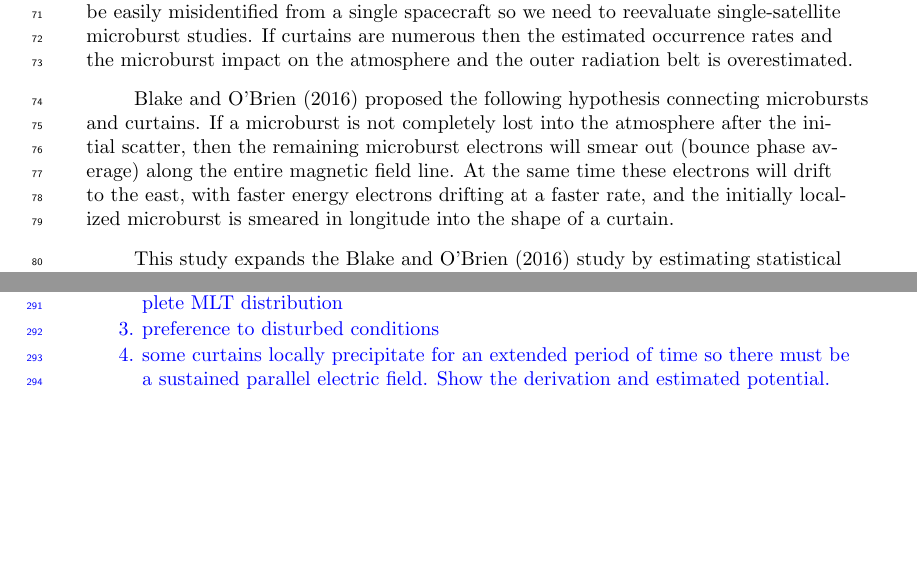
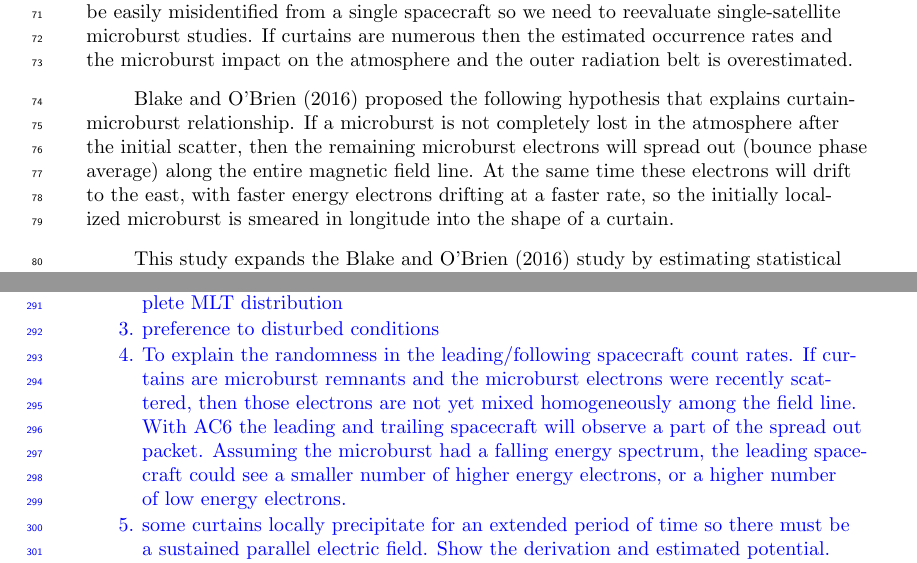
Before and after one commit to mshumko/ac6_curtains, a LaTeX document (paper/shumko_ac6_curtain_stats.tex): two parts of pages 3 and 11 of 13, joined at a grey line, cut so that both start at the same text, the shorter picture padded with empty space. Compiled offline with pdfLaTeX.

Commit message:
Added a note to the discussion.

```diff
--- a/paper/shumko_ac6_curtain_stats.tex
+++ b/paper/shumko_ac6_curtain_stats.tex
@@ -94,9 +94,7 @@ Recently developed multi-spacecraft missions, such as AC6, are necessary to iden
 
 %A closely related study by \citeA{Shumko2020} investigates AC6 observations of microbursts.
 
-
-
-\citeA{Blake2016} proposed the following hypothesis connecting microbursts and curtains. If a microburst is not completely lost into the atmosphere after the initial scatter, then the remaining microburst electrons will smear out (bounce phase average) along the entire magnetic field line. At the same time these electrons will drift to the east, with faster energy electrons drifting at a faster rate, and the initially localized microburst is smeared in longitude into the shape of a curtain.
+\citeA{Blake2016} proposed the following hypothesis that explains curtain-microburst relationship. If a microburst is not completely lost in the atmosphere after the initial scatter, then the remaining microburst electrons will spread out (bounce phase average) along the entire magnetic field line. At the same time these electrons will drift to the east, with faster energy electrons drifting at a faster rate, so the initially localized microburst is smeared in longitude into the shape of a curtain.
 
 This study expands the \citeA{Blake2016} study by estimating statistical properties of curtains and address the \citeA{Blake2016} hypothesis. We use approximately 1634 confirmed curtain observations to learn about the distributions of: the curtain width in latitude, the geomagnetic conditions favorable to curtains, curtain distribution in L and magnetic local time (MLT). Lastly we will test the hypothesis that curtains are drifting remnants of microbursts.
 
@@ -225,6 +223,7 @@ Outline
 \item Curtains are spatially small and must be around a few hundred km at the equator
 \item curtain phenomena originates in the outer radiation belt, and observed relatively more in the evening than morning regions. Limited AC6 coverage prevents a complete MLT distribution
 \item preference to disturbed conditions
+\item To explain the randomness in the leading/following spacecraft count rates. If curtains are microburst remnants and the microburst electrons were recently scattered, then those electrons are not yet mixed homogeneously among the field line. With AC6 the leading and trailing spacecraft will observe a part of the spread out packet. Assuming the microburst had a falling energy spectrum, the leading spacecraft could see a smaller number of higher energy electrons, or a higher number of low energy electrons.
 \item some curtains locally precipitate for an extended period of time so there must be a sustained parallel electric field. Show the derivation and estimated potential.
 \item AC6 can't answer this question, but curtains could provide a substantial source of HOx and NOX molecules responsible for destroying ozone. We need AC6 with energy and pitch angle resolution.
 \end{enumerate}}
```
Also changed, not shown: paper/shumko_ac6_curtain_stats.pdf, 3 other files.
